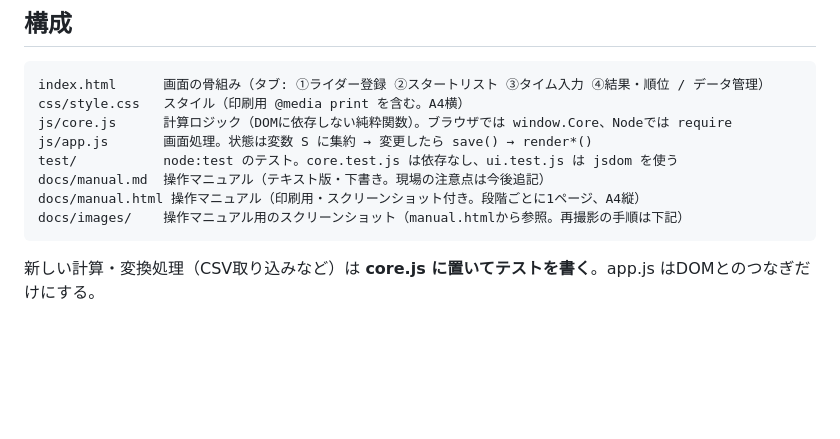
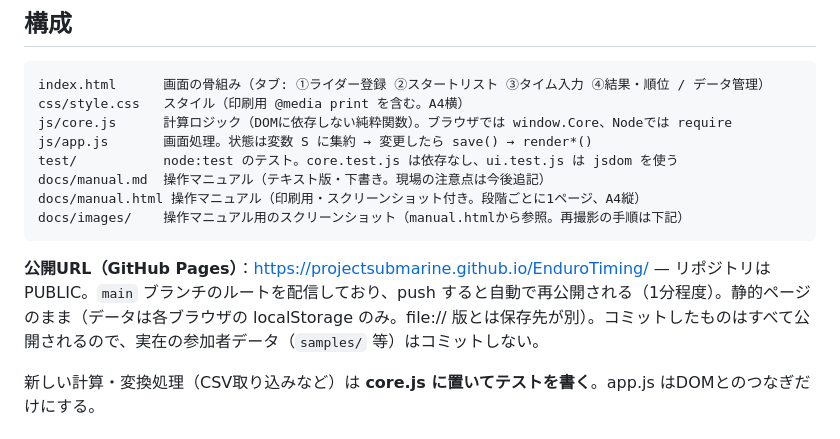
Before and after one commit to projectsubmarine/EnduroTiming, a Markdown page: CLAUDE.md, the part around the change. GitHub-like rendering; blank space fills up the shorter version.

````diff
--- a/CLAUDE.md
+++ b/CLAUDE.md
@@ -21,6 +21,8 @@ docs/manual.md  操作マニュアル（テキスト版・下書き。現場の
 docs/manual.html 操作マニュアル（印刷用・スクリーンショット付き。段階ごとに1ページ、A4縦）
 docs/images/    操作マニュアル用のスクリーンショット（manual.htmlから参照。再撮影の手順は下記）
 ```
+**公開URL（GitHub Pages）**：https://projectsubmarine.github.io/EnduroTiming/ — リポジトリは PUBLIC。`main` ブランチのルートを配信しており、push すると自動で再公開される（1分程度）。静的ページのまま（データは各ブラウザの localStorage のみ。file:// 版とは保存先が別）。コミットしたものはすべて公開されるので、実在の参加者データ（`samples/` 等）はコミットしない。
+
 新しい計算・変換処理（CSV取り込みなど）は **core.js に置いてテストを書く**。app.js はDOMとのつなぎだけにする。
 
 ## コマンド
````
Also changed, not shown: README.md (+4 -0 lines).
